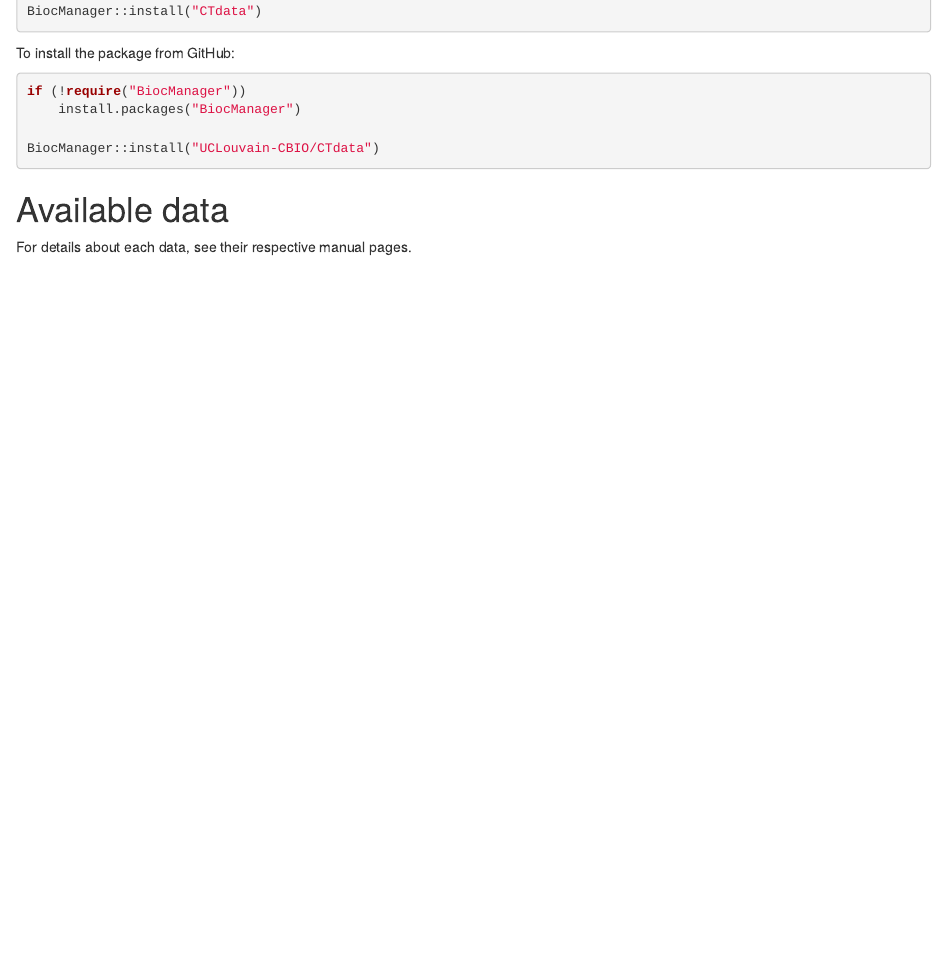
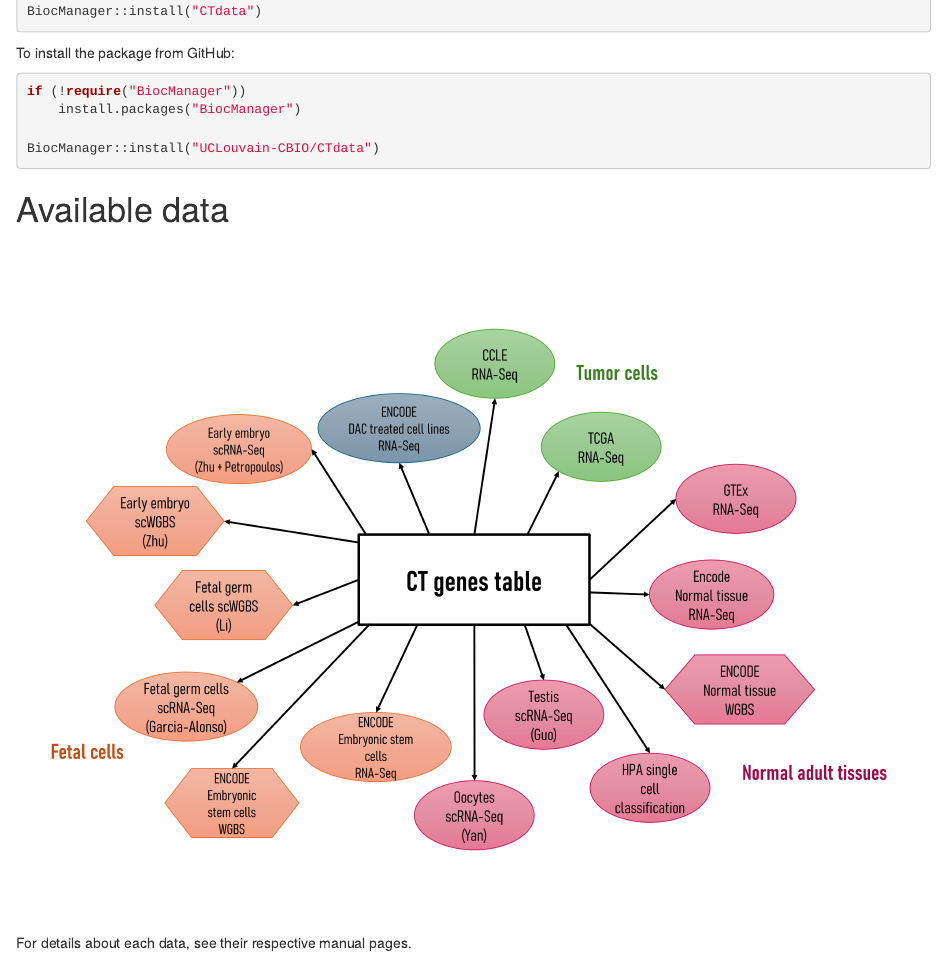
Before and after one commit to UCLouvain-CBIO/CTdata, an R Markdown document (vignettes/CTdata.Rmd): the page in a window 1100 px wide, from 650 px down. Rendered offline with R 4.5, knitr and Pandoc, with nearby package versions; drawn as R Markdown's standard HTML page in place of the format the file asks for; some code elsewhere in the file could not run offline.

Commit message:
Added new dataset fig to vignette

````diff
--- a/vignettes/CTdata.Rmd
+++ b/vignettes/CTdata.Rmd
@@ -57,6 +57,10 @@
 ```
 
 # Available data
+
+```{r, echo=FALSE, fig.align='center', out.width = '100%'}
+knitr::include_graphics("Datasets.png")
+```
 
 For details about each data, see their respective manual pages.
 
````
Also changed, not shown: vignettes/Datasets.png (added).
